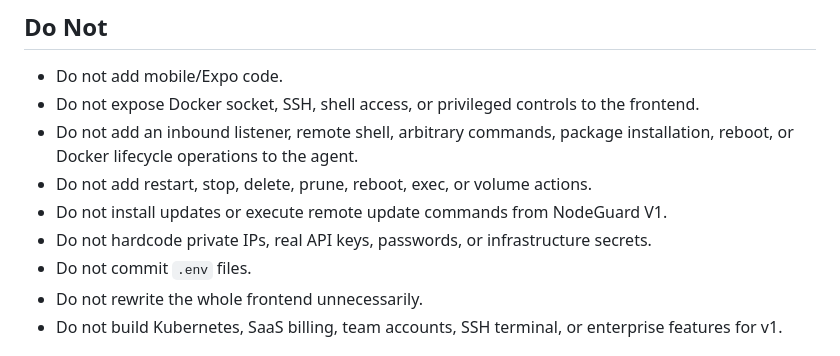
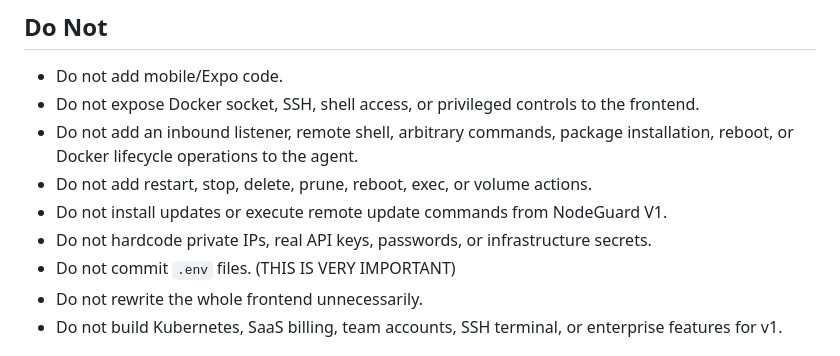
Before and after one commit to HackintoshMatrix7132/NodeGuard, a Markdown page: AGENTS.md, the part around the change. Rendered like a GitHub page.

Commit message:
test to see if x13 works

```diff
--- a/AGENTS.md
+++ b/AGENTS.md
@@ -194,7 +194,7 @@ Legacy JSON monitor files may be imported once if they still exist, but SQLite i
 - Do not add restart, stop, delete, prune, reboot, exec, or volume actions.
 - Do not install updates or execute remote update commands from NodeGuard V1.
 - Do not hardcode private IPs, real API keys, passwords, or infrastructure secrets.
-- Do not commit `.env` files.
+- Do not commit `.env` files. (THIS IS VERY IMPORTANT)
 - Do not rewrite the whole frontend unnecessarily.
 - Do not build Kubernetes, SaaS billing, team accounts, SSH terminal, or enterprise features for v1.
 
```
